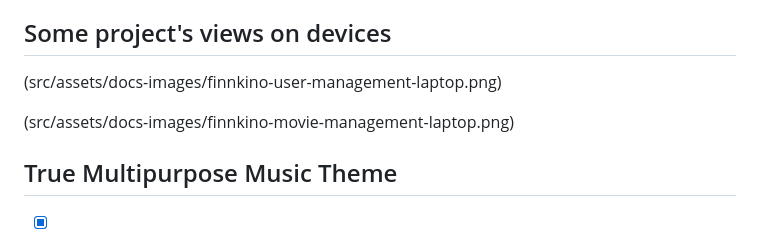
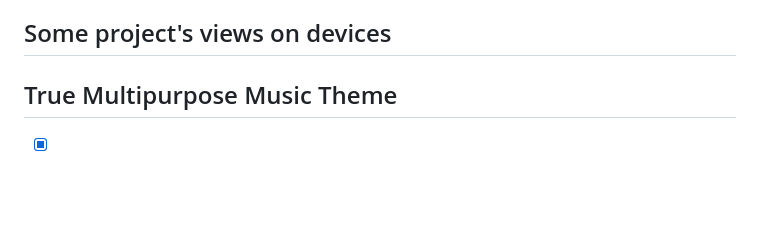
Before and after one commit to youssefghamry/Epron, a Markdown page: README.md, the part around the change. Drawn GitHub-style; blank space fills up the shorter version.

```diff
--- a/README.md
+++ b/README.md
@@ -18,10 +18,6 @@ Epron 2.0 is a modern WordPress theme created from scratch to meet the new web s
 
 
 
-
-(src/assets/docs-images/finnkino-user-management-laptop.png)
-
-(src/assets/docs-images/finnkino-movie-management-laptop.png)
 
 
 
```
